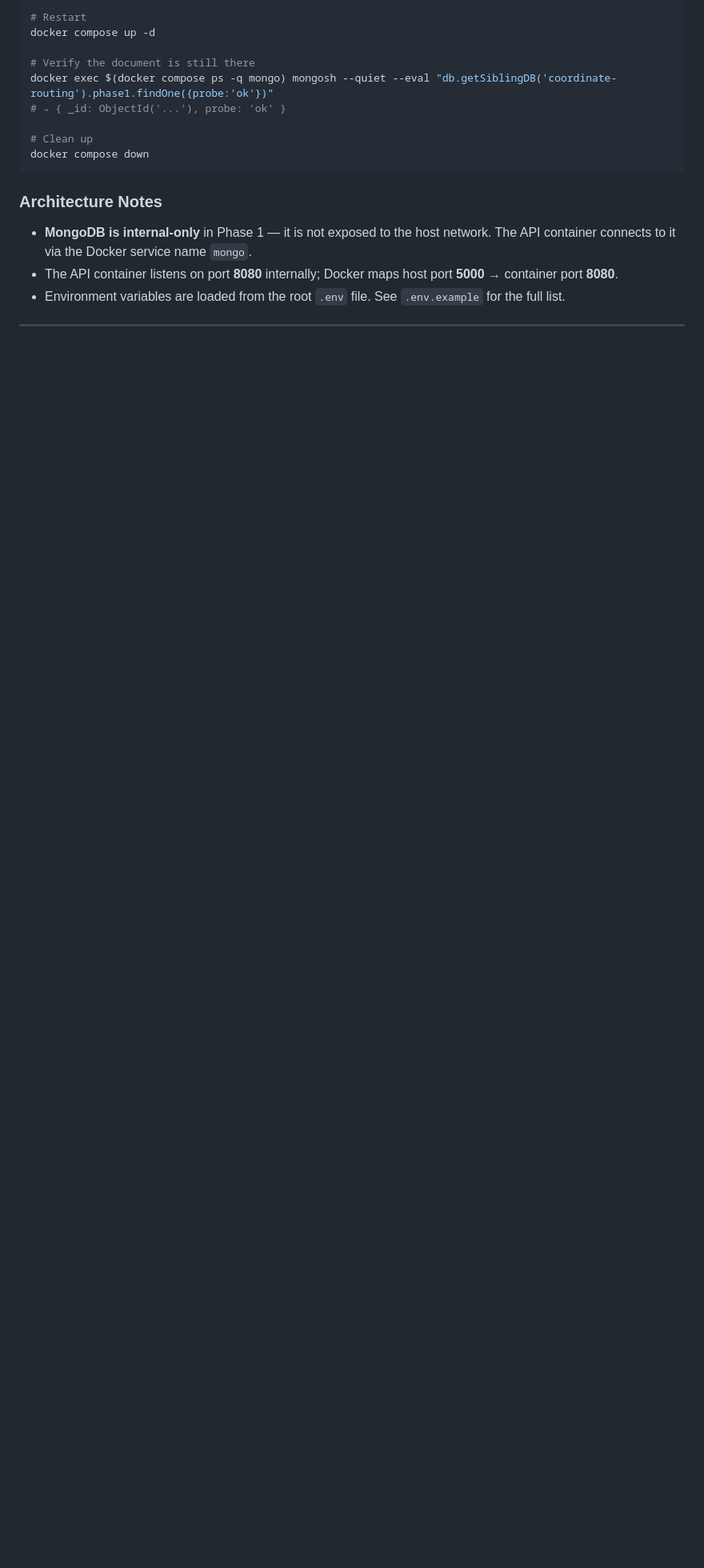
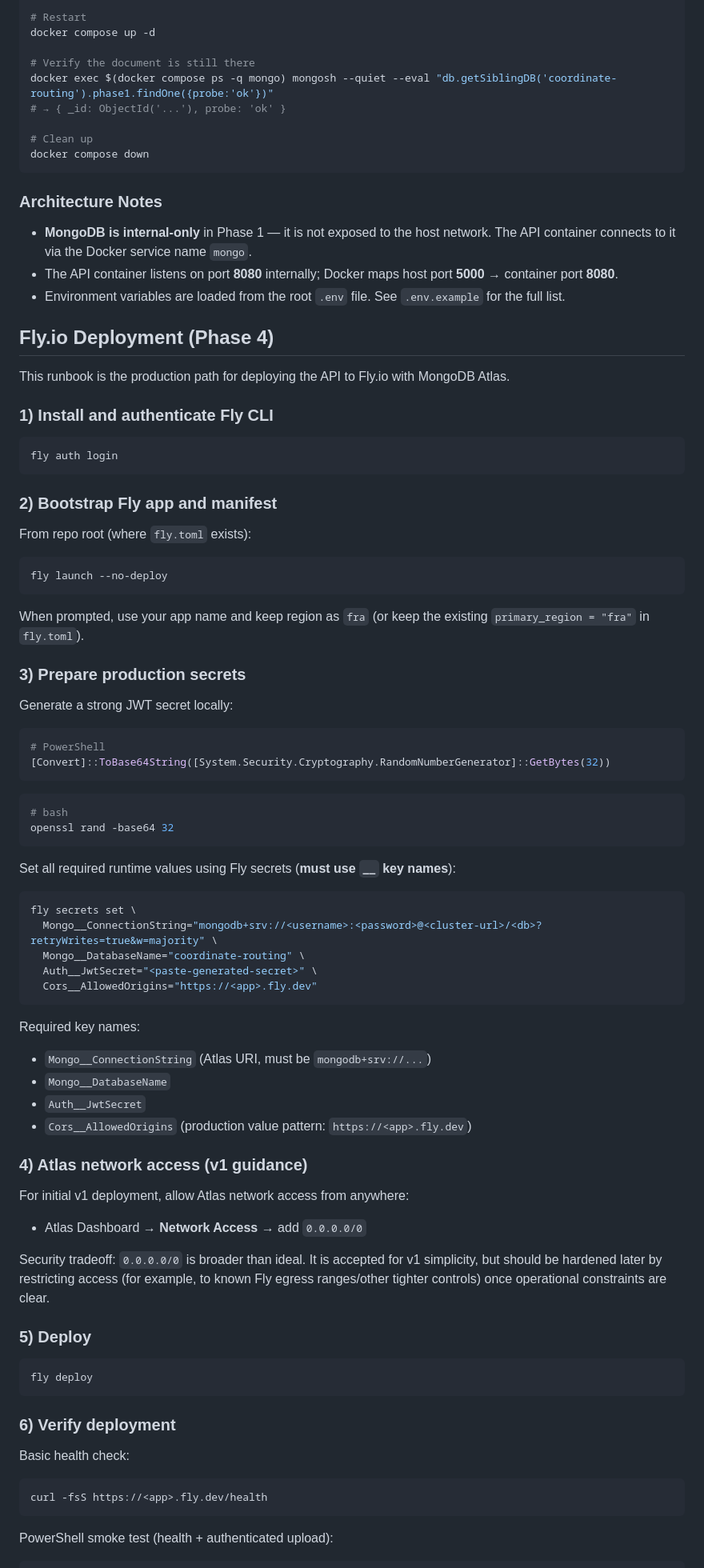
Before and after one commit to derebaba/v5-coordinate-routing, a Markdown page: README.md, the part around one of its changes. Shown at 80% size. Rendered like a GitHub page; blank space fills up the shorter version.

Commit message:
docs(04-01): complete deployment manifest and runbook
Co-authored-by: Copilot <223556219+Copilot@users.noreply.github.com>

````diff
--- a/README.md
+++ b/README.md
@@ -90,3 +90,76 @@ docker compose down
 - The API container listens on port **8080** internally; Docker maps host port **5000** → container port **8080**.
 - Environment variables are loaded from the root `.env` file. See `.env.example` for the full list.
 
+## Fly.io Deployment (Phase 4)
+
+This runbook is the production path for deploying the API to Fly.io with MongoDB Atlas.
+
+### 1) Install and authenticate Fly CLI
+
+```bash
+fly auth login
+```
+
+### 2) Bootstrap Fly app and manifest
+
+From repo root (where `fly.toml` exists):
+
+```bash
+fly launch --no-deploy
+```
+
+When prompted, use your app name and keep region as `fra` (or keep the existing `primary_region = "fra"` in `fly.toml`).
+
+### 3) Prepare production secrets
+
+Generate a strong JWT secret locally:
+
+```powershell
+# PowerShell
+[Convert]::ToBase64String([System.Security.Cryptography.RandomNumberGenerator]::GetBytes(32))
+```
+
+```bash
+# bash
+openssl rand -base64 32
+```
+
+Set all required runtime values using Fly secrets (**must use `__` key names**):
+
+```bash
+fly secrets set \
+  Mongo__ConnectionString="mongodb+srv://<username>:<password>@<cluster-url>/<db>?retryWrites=true&w=majority" \
+  Mongo__DatabaseName="coordinate-routing" \
+  Auth__JwtSecret="<paste-generated-secret>" \
+  Cors__AllowedOrigins="https://<app>.fly.dev"
+```
+
+Required key names:
+- `Mongo__ConnectionString` (Atlas URI, must be `mongodb+srv://...`)
+- `Mongo__DatabaseName`
+- `Auth__JwtSecret`
+- `Cors__AllowedOrigins` (production value pattern: `https://<app>.fly.dev`)
+
+### 4) Atlas network access (v1 guidance)
+
+For initial v1 deployment, allow Atlas network access from anywhere:
+- Atlas Dashboard → **Network Access** → add `0.0.0.0/0`
+
+Security tradeoff: `0.0.0.0/0` is broader than ideal. It is accepted for v1 simplicity, but should be hardened later by restricting access (for example, to known Fly egress ranges/other tighter controls) once operational constraints are clear.
+
+### 5) Deploy
+
+```bash
+fly deploy
+```
+
+### 6) Verify deployment
+
+Basic health check:
+
+```bash
+curl -fsS https://<app>.fly.dev/health
+```
+
+PowerShell smoke test (health + authenticated upload):
+
````
Also changed, not shown: other parts of README.md (+25 -0 lines).
